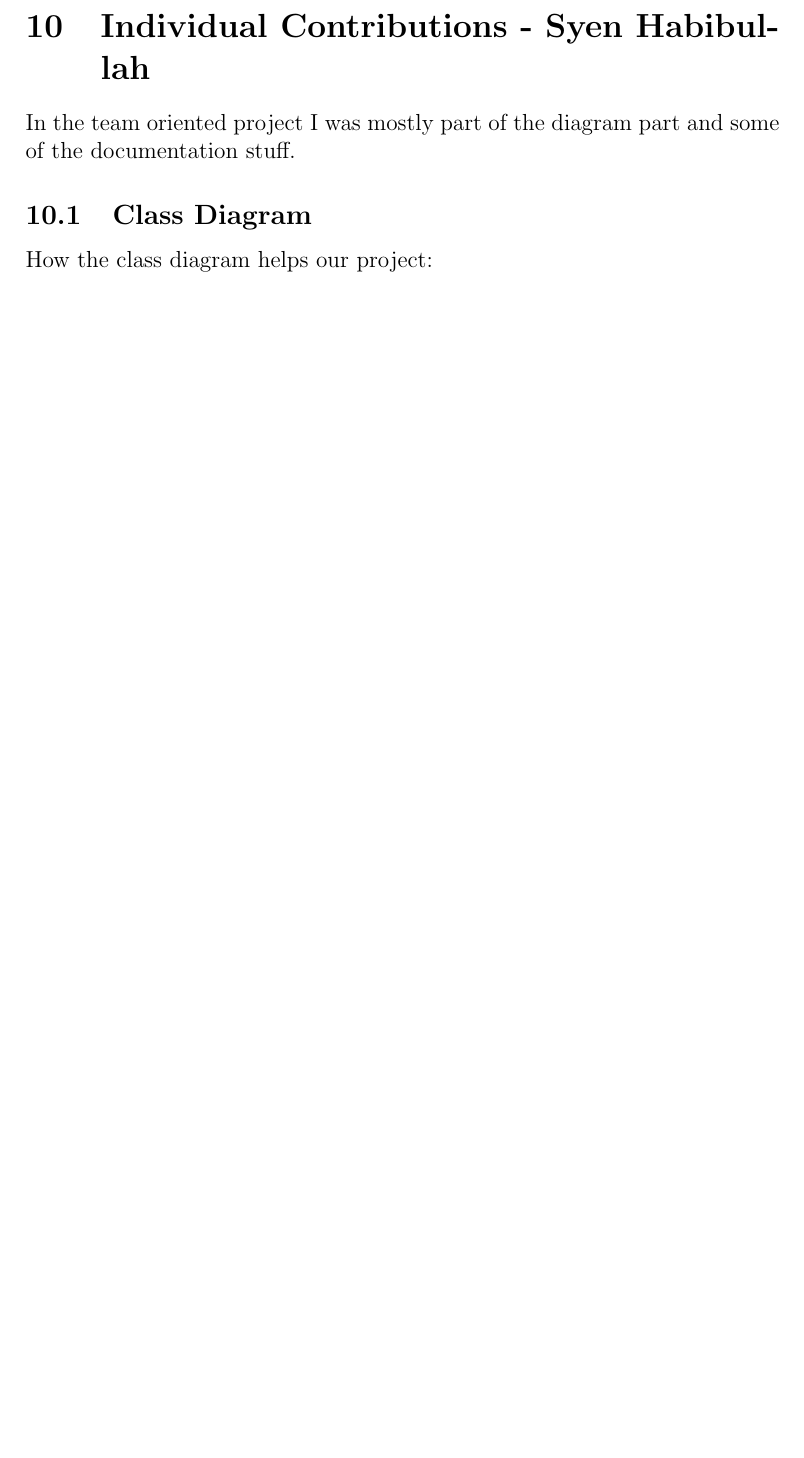
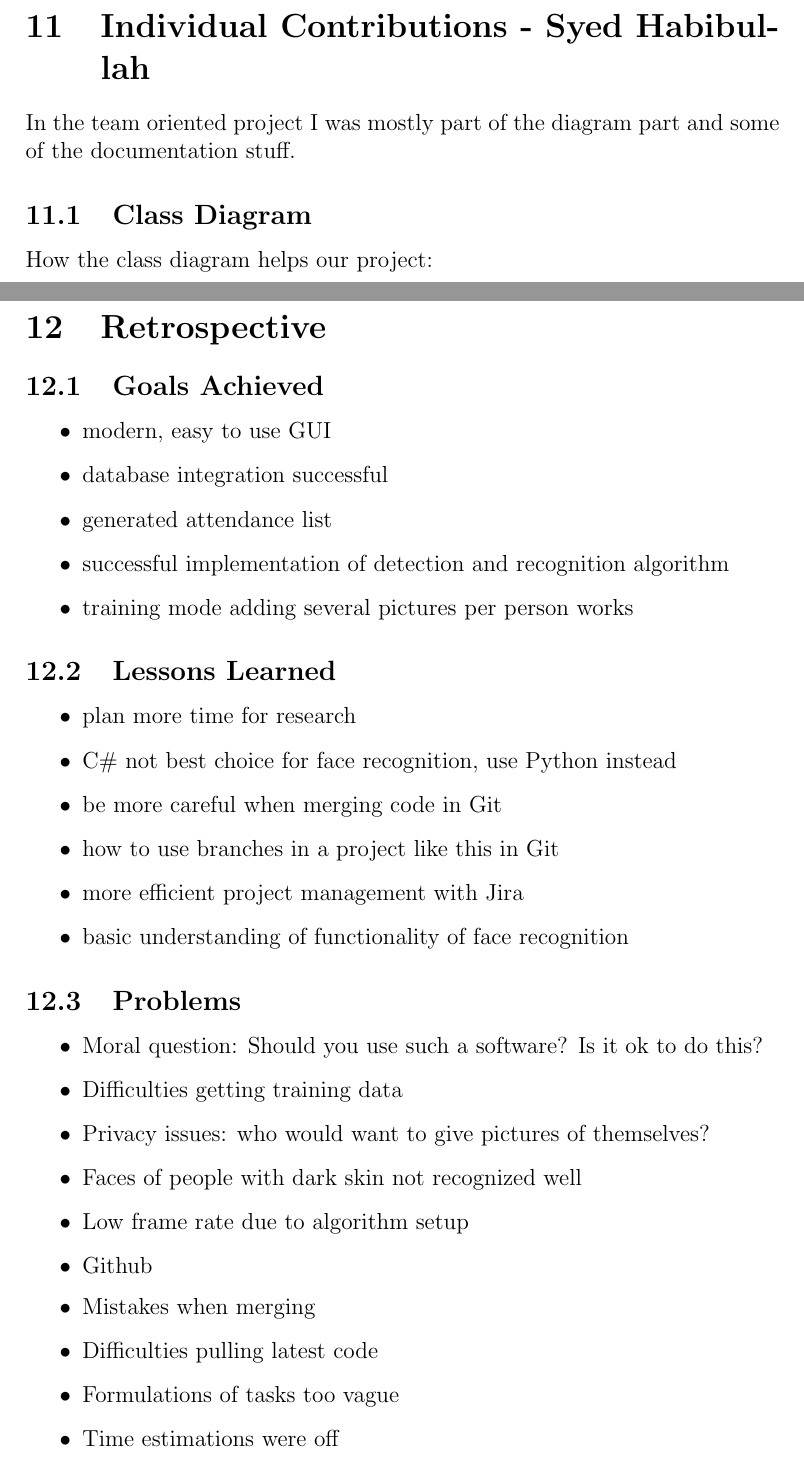
Before and after one commit to takrahul/FRC, a LaTeX document (Documentation/documentation.tex): part of page 30 of 33 before the commit and two parts of pages 31 and 33 of 35 after it, the two joined at a grey line, cut so that both start at the same text, the shorter picture padded with empty space. Compiled offline with pdfLaTeX.

Commit message:
Documentation

```diff
--- a/Documentation/documentation.tex
+++ b/Documentation/documentation.tex
@@ -407,7 +431,7 @@ I encountered “Insufficient parameters supplied to the command” error while
 
 
 
-\section{Individual Contributions - Syen Habibullah}
+\section{Individual Contributions - Syed Habibullah}
 In the team oriented project I was mostly part of the diagram part and  some of the documentation stuff.
 
 \subsection{Class Diagram}
@@ -438,6 +462,50 @@ How l use cases help us to manage our  projects?
 
 
 
+\newpage
+
+
+\section{Retrospective}
+
+\subsection{Goals Achieved}
+\begin{itemize}
+\item  modern, easy to use GUI
+\item  database integration successful
+\item  generated attendance list
+\item  successful implementation of detection and recognition algorithm
+\item  training mode adding several pictures per person works
+\end{itemize}
+
+\subsection{Lessons Learned}
+
+\begin{itemize}
+\item  plan more time for research
+\item  C\# not best choice for face recognition, use Python instead
+\item  be more careful when merging code in Git
+\item  how to use branches in a project like this in Git
+\item  more efficient project management with Jira
+\item  basic understanding of functionality of face recognition
+\end{itemize}
+
+\subsection{Problems}
+
+\begin{itemize}
+\item  Moral question: Should you use such a software? Is it ok to do this?
+\item  Difficulties getting training data
+\item  Privacy issues: who would want to give pictures of themselves?
+\item  Faces of people with dark skin not recognized well
+\item  Low frame rate due to algorithm setup
+\item  Github
+\end{itemize}
+
+\begin{itemize}
+\item  Mistakes when merging
+\item  Difficulties pulling latest code
+\item  Formulations of tasks too vague
+\item  Time estimations were off
+\end{itemize}
+
+
 
 \newpage
 
```
Also changed, not shown: Software/UniFCR/Lists/attendance_21_11.csv (added, +6 -0 lines), Documentation/documentation.tex (24 more changed lines), 10 other files.
